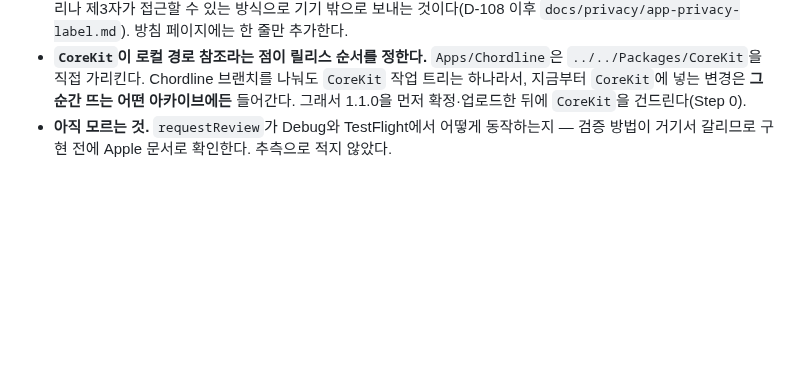
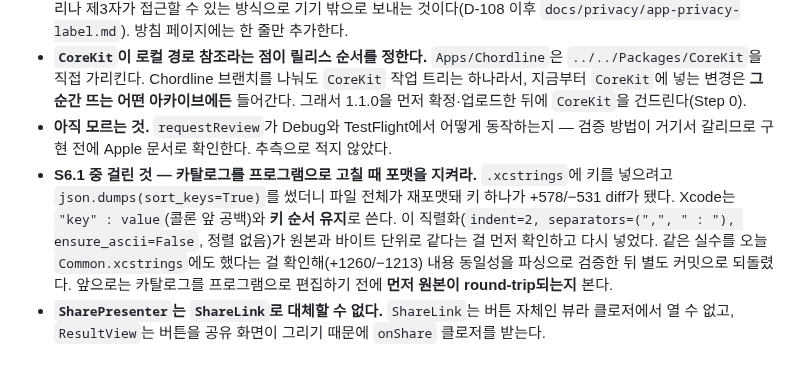
Before and after one commit to jacobnko/ios-game-portfolio, a Markdown page: context-notes.md, the part around the change. Rendered like a GitHub page; blank space fills up the shorter version.

```diff
--- a/context-notes.md
+++ b/context-notes.md
@@ -885,3 +885,5 @@ S2.1(공통 화면 골격)·S2.2(새 게임 설정 문서)·S2.3(코드네임
 - **로컬 알림은 앱 개인정보 라벨을 바꾸지 않는다.** 기기 안에서 예약되고 서버로 나가는 게 없다 — Apple의 "수집"은 우리나 제3자가 접근할 수 있는 방식으로 기기 밖으로 보내는 것이다(D-108 이후 `docs/privacy/app-privacy-label.md`). 방침 페이지에는 한 줄만 추가한다.
 - **`CoreKit`이 로컬 경로 참조라는 점이 릴리스 순서를 정한다.** `Apps/Chordline`은 `../../Packages/CoreKit`을 직접 가리킨다. Chordline 브랜치를 나눠도 `CoreKit` 작업 트리는 하나라서, 지금부터 `CoreKit`에 넣는 변경은 **그 순간 뜨는 어떤 아카이브에든** 들어간다. 그래서 1.1.0을 먼저 확정·업로드한 뒤에 `CoreKit`을 건드린다(Step 0).
 - **아직 모르는 것.** `requestReview`가 Debug와 TestFlight에서 어떻게 동작하는지 — 검증 방법이 거기서 갈리므로 구현 전에 Apple 문서로 확인한다. 추측으로 적지 않았다.
+- **S6.1 중 걸린 것 — 카탈로그를 프로그램으로 고칠 때 포맷을 지켜라.** `.xcstrings`에 키를 넣으려고 `json.dumps(sort_keys=True)`를 썼더니 파일 전체가 재포맷돼 키 하나가 +578/−531 diff가 됐다. Xcode는 `"key" : value`(콜론 앞 공백)와 **키 순서 유지**로 쓴다. 이 직렬화(`indent=2, separators=(",", " : "), ensure_ascii=False`, 정렬 없음)가 원본과 바이트 단위로 같다는 걸 먼저 확인하고 다시 넣었다. 같은 실수를 오늘 `Common.xcstrings`에도 했다는 걸 확인해(+1260/−1213) 내용 동일성을 파싱으로 검증한 뒤 별도 커밋으로 되돌렸다. 앞으로는 카탈로그를 프로그램으로 편집하기 전에 **먼저 원본이 round-trip되는지** 본다.
+- **`SharePresenter`는 `ShareLink`로 대체할 수 없다.** `ShareLink`는 버튼 자체인 뷰라 클로저에서 열 수 없고, `ResultView`는 버튼을 공유 화면이 그리기 때문에 `onShare` 클로저를 받는다.
```
Also changed, not shown: checklist.md (+6 -5 lines).
